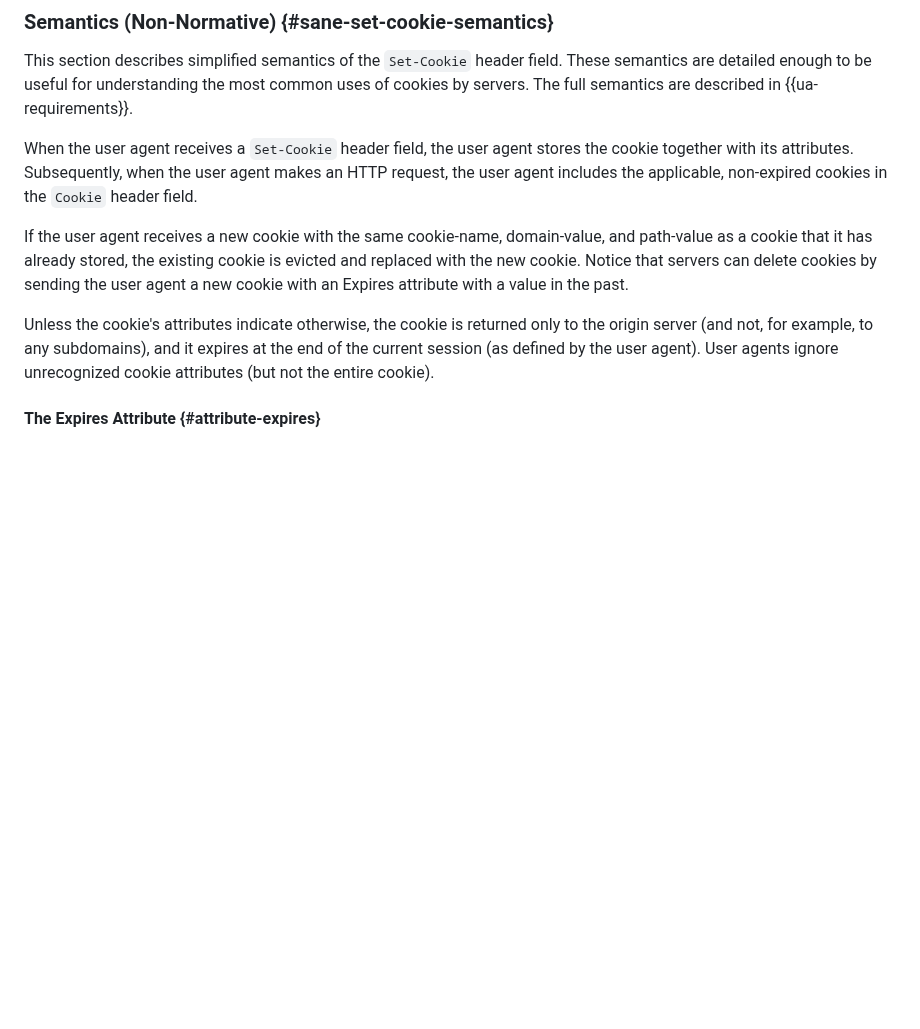
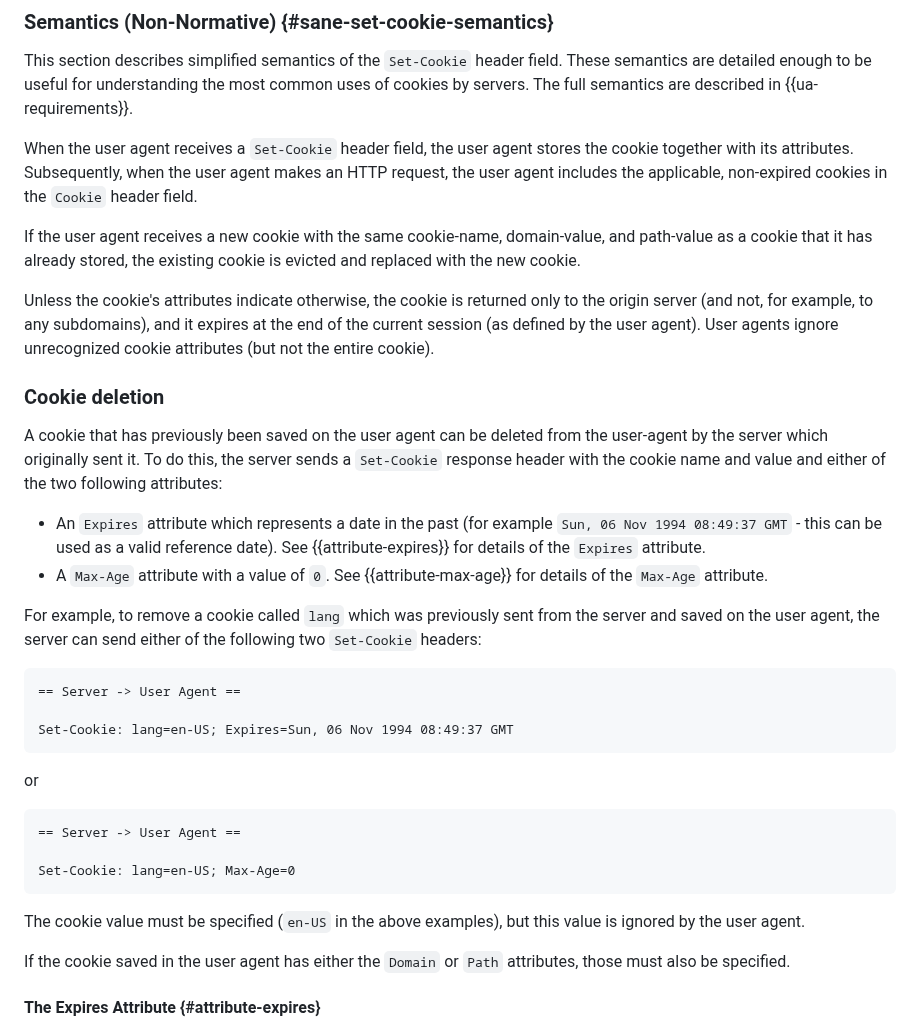
Before and after one commit to johannhof/draft-annevk-johannhof-httpbis-cookies, a Markdown page: draft-annevk-johannhof-httpbis-cookies.md, the part around the change. GitHub-like rendering; blank space fills up the shorter version.

Commit message:
Add cookie deletion section

```diff
--- a/draft-annevk-johannhof-httpbis-cookies.md
+++ b/draft-annevk-johannhof-httpbis-cookies.md
@@ -463,14 +463,47 @@ in the `Cookie` header field.
 
 If the user agent receives a new cookie with the same cookie-name,
 domain-value, and path-value as a cookie that it has already stored, the
-existing cookie is evicted and replaced with the new cookie. Notice that
-servers can delete cookies by sending the user agent a new cookie with an
-Expires attribute with a value in the past.
+existing cookie is evicted and replaced with the new cookie.
 
 Unless the cookie's attributes indicate otherwise, the cookie is returned only
 to the origin server (and not, for example, to any subdomains), and it expires
 at the end of the current session (as defined by the user agent). User agents
 ignore unrecognized cookie attributes (but not the entire cookie).
+
+
+### Cookie deletion
+
+A cookie that has previously been saved on the user agent can be deleted from
+the user-agent by the server which originally sent it. To do this, the server
+sends a `Set-Cookie` response header with the cookie name and value and either
+of the two following attributes:
+
+* An `Expires` attribute which represents a date in the past (for example
+`Sun, 06 Nov 1994 08:49:37 GMT` - this can be used as a valid reference date).
+See {{attribute-expires}} for details of the `Expires` attribute.
+* A `Max-Age` attribute with a value of `0`. See {{attribute-max-age}} for
+details of the `Max-Age` attribute.
+
+For example, to remove a cookie called `lang` which was previously sent from the
+server and saved on the user agent, the server can send either of the following
+two `Set-Cookie` headers:
+
+~~~ example
+== Server -> User Agent ==
+
+Set-Cookie: lang=en-US; Expires=Sun, 06 Nov 1994 08:49:37 GMT
+~~~
+or
+~~~ example
+== Server -> User Agent ==
+
+Set-Cookie: lang=en-US; Max-Age=0
+~~~
+The cookie value must be specified (`en-US` in the above examples), but this
+value is ignored by the user agent.
+
+If the cookie saved in the user agent has either the `Domain` or `Path` attributes,
+those must also be specified.
 
 
 #### The Expires Attribute {#attribute-expires}
```
